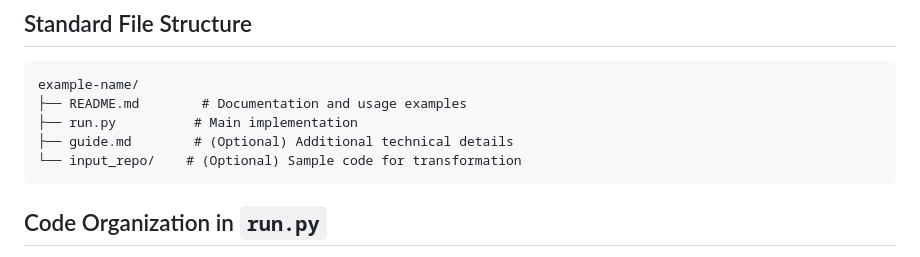
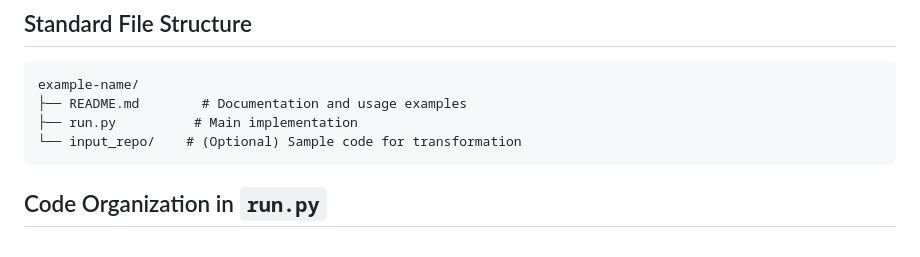
Before and after one commit to codegen-sh/codegen-examples, a Markdown page: STRUCTURE.md, the part around the change. GitHub-like rendering.

Commit message:
fix structure (#34)
.

````diff
--- a/STRUCTURE.md
+++ b/STRUCTURE.md
@@ -15,7 +15,6 @@ This guide explains how to structure examples for the Codegen library. A well-st
 example-name/
 ├── README.md        # Documentation and usage examples
 ├── run.py          # Main implementation
-├── guide.md        # (Optional) Additional technical details
 └── input_repo/    # (Optional) Sample code for transformation
 ```
 
````
